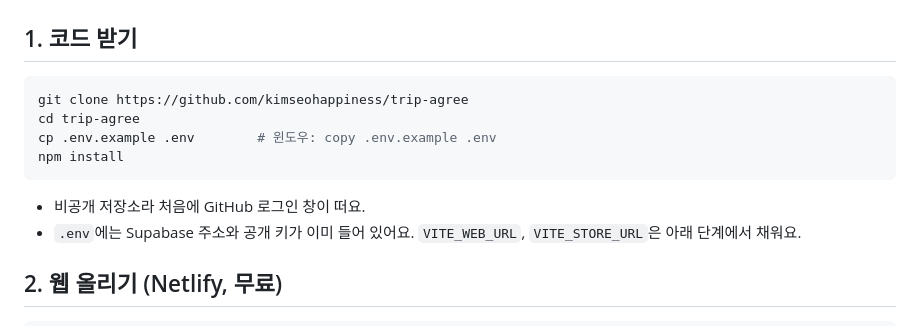
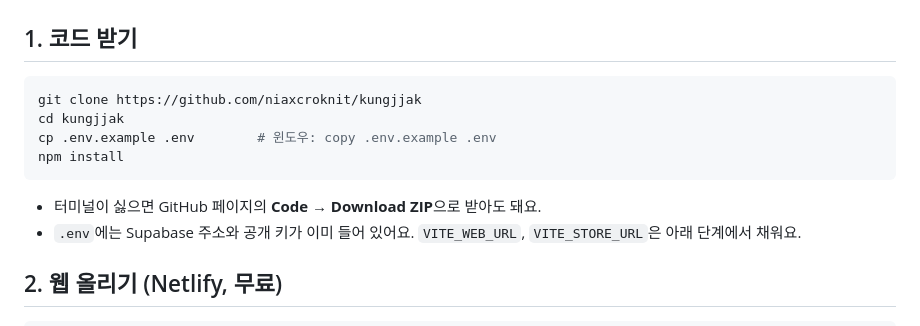
Before and after one commit to niaxcroknit/kungjjak, a Markdown page: docs/RELEASE.md, the part around the change. Drawn GitHub-style.

Commit message:
저장소 주소를 niaxcroknit/kungjjak으로
Co-Authored-By: Claude Opus 5.5 <noreply@anthropic.com>
Claude-Session: https://claude.ai/code/session_01MvEGxZaX7ktKATiRK7xnPK

````diff
--- a/docs/RELEASE.md
+++ b/docs/RELEASE.md
@@ -16,12 +16,12 @@
 ## 1. 코드 받기
 
 ```bash
-git clone https://github.com/kimseohappiness/trip-agree
-cd trip-agree
+git clone https://github.com/niaxcroknit/kungjjak
+cd kungjjak
 cp .env.example .env        # 윈도우: copy .env.example .env
 npm install
 ```
-- 비공개 저장소라 처음에 GitHub 로그인 창이 떠요.
+- 터미널이 싫으면 GitHub 페이지의 **Code → Download ZIP**으로 받아도 돼요.
 - `.env`에는 Supabase 주소와 공개 키가 이미 들어 있어요. `VITE_WEB_URL`, `VITE_STORE_URL`은 아래 단계에서 채워요.
 
 ## 2. 웹 올리기 (Netlify, 무료)
````
